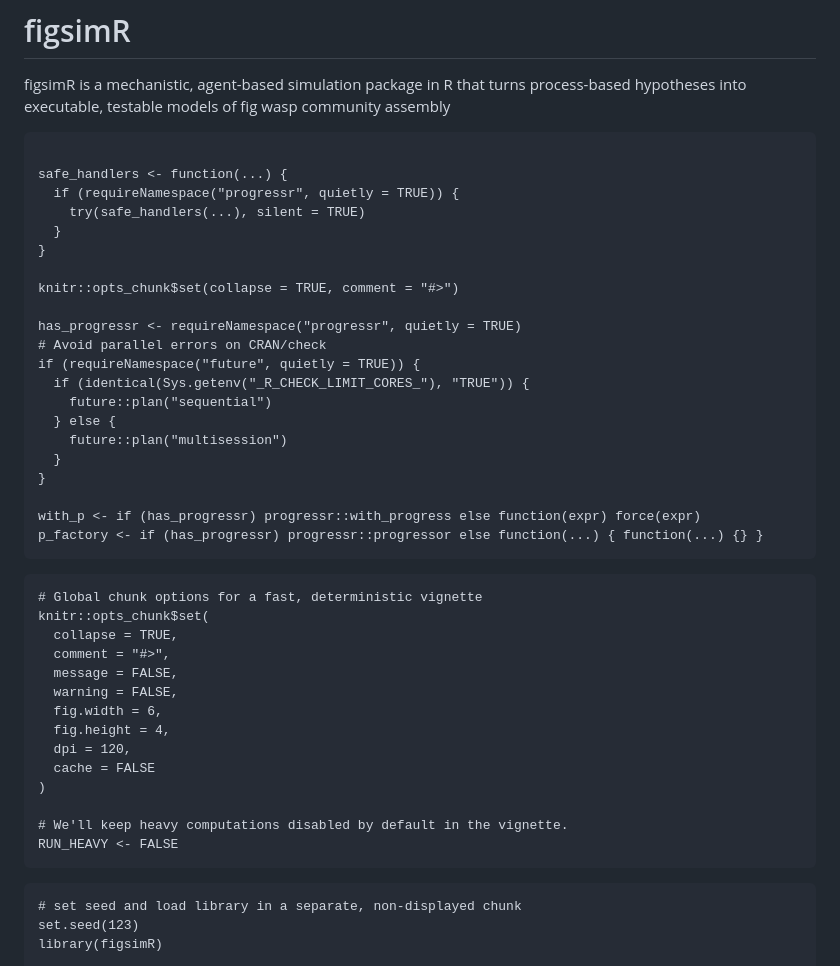
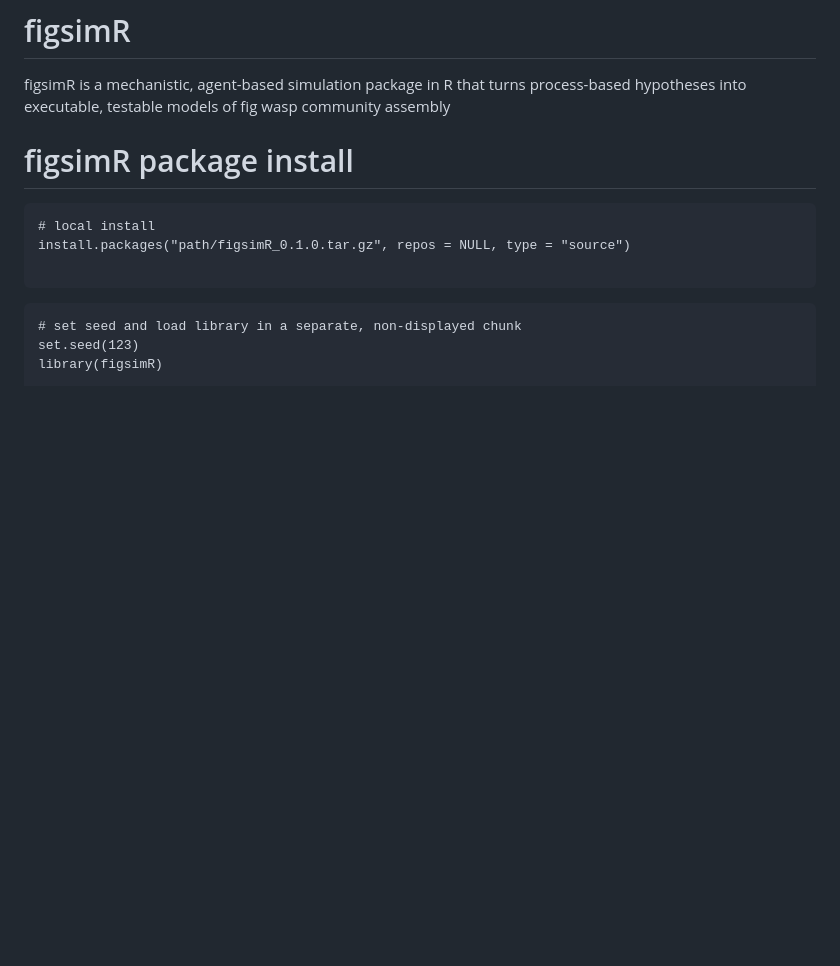
Before and after one commit to dongyiyi/figsimR, a Markdown page: README.md, the part around the change. Drawn GitHub-style; blank space fills up the shorter version.

````diff
--- a/README.md
+++ b/README.md
@@ -1,46 +1,11 @@
 # figsimR
 figsimR is a mechanistic, agent-based simulation package in R that turns process-based hypotheses into executable, testable models of fig wasp community assembly
 
-```{r setup_progressr, include=FALSE}
+# figsimR package install
+```
+# local install
+install.packages("path/figsimR_0.1.0.tar.gz", repos = NULL, type = "source")
 
-safe_handlers <- function(...) {
-  if (requireNamespace("progressr", quietly = TRUE)) {
-    try(safe_handlers(...), silent = TRUE)
-  }
-}
-
-knitr::opts_chunk$set(collapse = TRUE, comment = "#>")
-
-has_progressr <- requireNamespace("progressr", quietly = TRUE)
-# Avoid parallel errors on CRAN/check
-if (requireNamespace("future", quietly = TRUE)) {
-  if (identical(Sys.getenv("_R_CHECK_LIMIT_CORES_"), "TRUE")) {
-    future::plan("sequential")
-  } else {
-    future::plan("multisession")
-  }
-}
-
-with_p <- if (has_progressr) progressr::with_progress else function(expr) force(expr)
-p_factory <- if (has_progressr) progressr::progressor else function(...) { function(...) {} }
-```
-
-
-```{r setup, include=FALSE}
-# Global chunk options for a fast, deterministic vignette
-knitr::opts_chunk$set(
-  collapse = TRUE,
-  comment = "#>",
-  message = FALSE,
-  warning = FALSE,
-  fig.width = 6,
-  fig.height = 4,
-  dpi = 120,
-  cache = FALSE
-)
-
-# We'll keep heavy computations disabled by default in the vignette.
-RUN_HEAVY <- FALSE
 ```
 
 ```{r setup-library, echo=FALSE}
````
